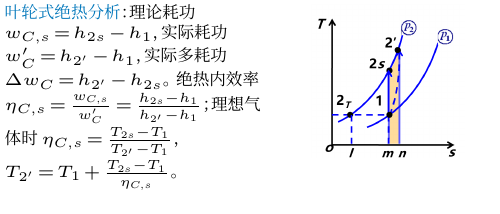
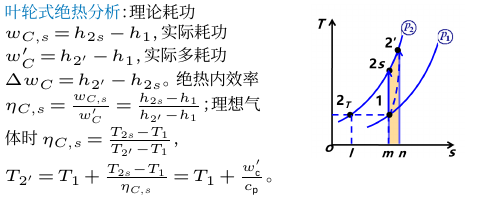
Before and after one commit to dcldyhb/engineering-thermodynamics-cheatsheet, a LaTeX document (CheatingSheet.tex, which reads contents/8压气机的热力过程.tex): part of page 2 of 3, cut so that both start at the same text. Compiled offline with XeLaTeX; a missing font is replaced by an installed copy or a similar font.

Commit message:
增加叶轮的最终温度表达式

```diff
--- a/contents/8压气机的热力过程.tex
+++ b/contents/8压气机的热力过程.tex
@@ -114,7 +114,7 @@
     \vspace{0pt}
     \raggedright
     \pt{叶轮式绝热分析}：理论耗功 $w_{C,s}=h_{2s}-h_1$，实际耗功 $w'_C=h_{2'}-h_1$，实际多耗功 $\Delta w_C=h_{2'}-h_{2s}$。绝热内效率
-    $\eta_{C,s}=\frac{w_{C,s}}{w'_C}=\frac{h_{2s}-h_1}{h_{2'}-h_1}$；理想气体时 $\eta_{C,s}=\frac{T_{2s}-T_1}{T_{2'}-T_1}$，$T_{2'}=T_1+\frac{T_{2s}-T_1}{\eta_{C,s}}$。
+    $\eta_{C,s}=\frac{w_{C,s}}{w'_C}=\frac{h_{2s}-h_1}{h_{2'}-h_1}$；理想气体时 $\eta_{C,s}=\frac{T_{2s}-T_1}{T_{2'}-T_1}$，$T_{2'}=T_1+\frac{T_{2s}-T_1}{\eta_{C,s}}=T_1+\frac{w_{\mathrm{c}}'}{c_\mathrm{p}}$。
 \end{minipage}
 \hfill
 \begin{minipage}
```
